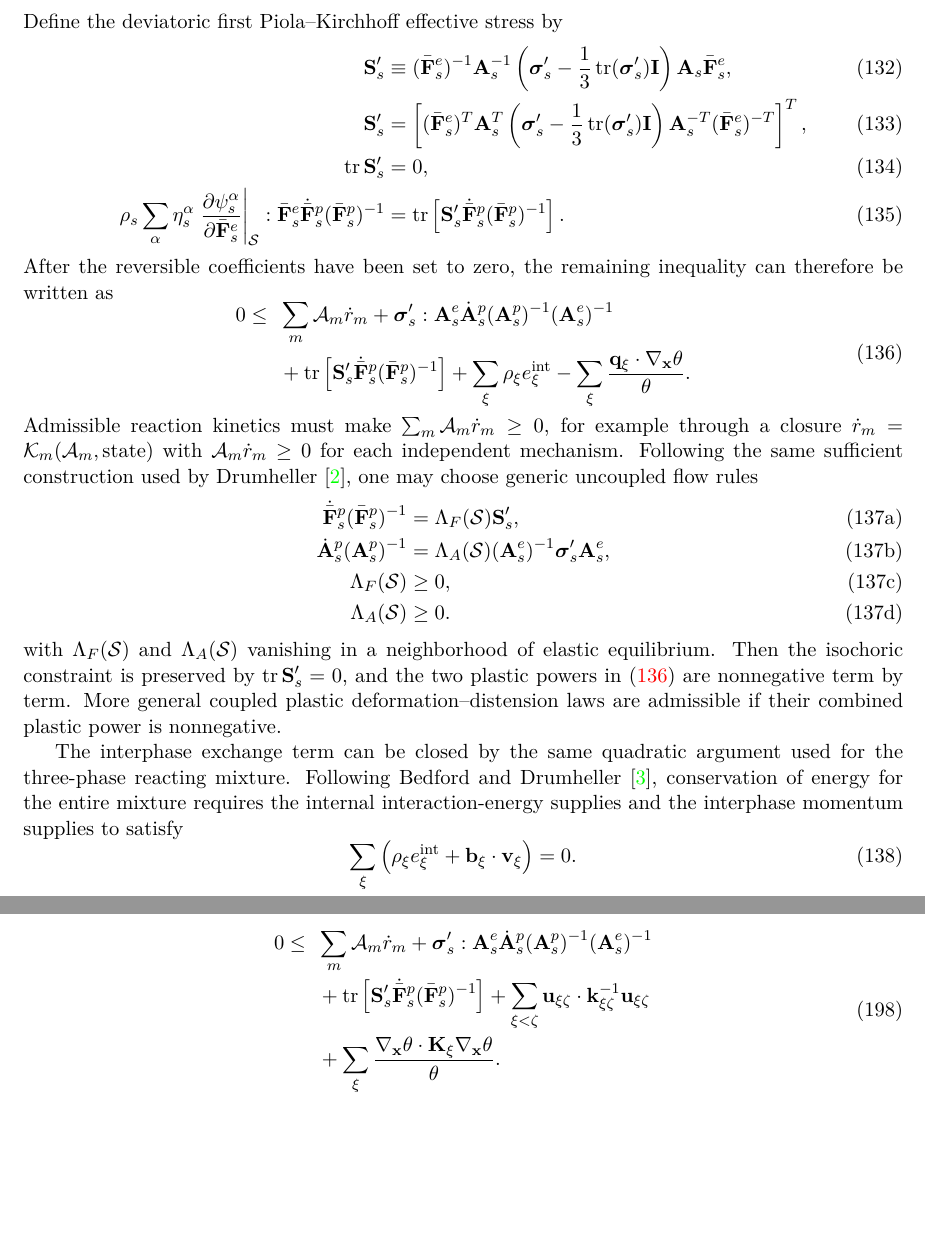
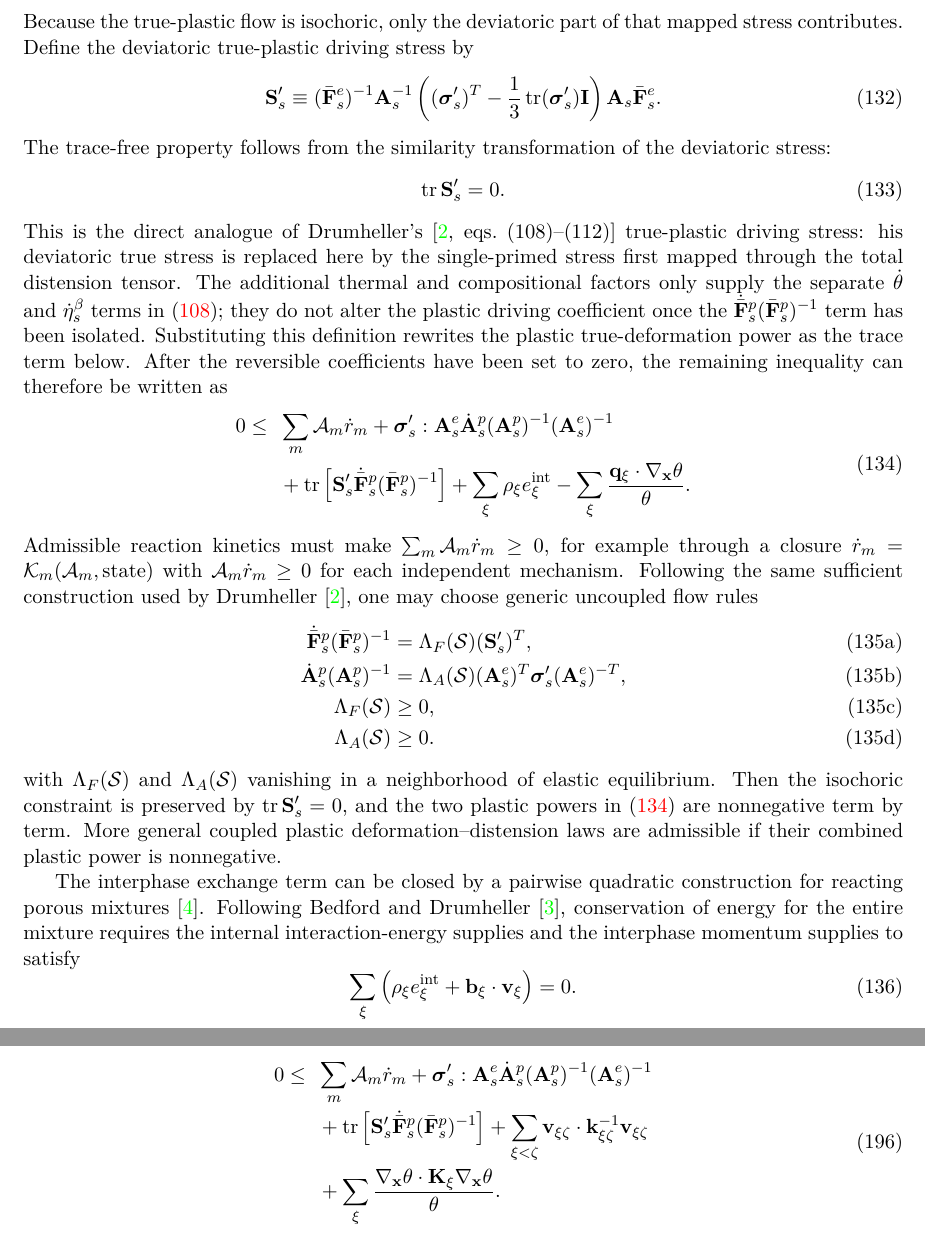
Before and after one commit to johntfoster/Compositional, a LaTeX paper (main.tex, which reads sections/coleman_noll.tex, sections/variational_derivation.tex): two parts of pages 25 and 33 of 39, joined at a grey line, cut at the place of the change, the shorter picture padded with empty space. Compiled offline with pdfLaTeX.

Commit message:
more updates

```diff
--- a/sections/coleman_noll.tex
+++ b/sections/coleman_noll.tex
@@ -995,45 +995,38 @@ the mechanism force power.
 \subsubsection{Plastic flow rules and residual dissipation}
 The plastic-deformation power in the residual inequality is driven by the
 single-primed stress mapped through the distension and true-deformation
-gradients to the plastic-flow configuration.  Define the
-deviatoric first Piola--Kirchhoff effective stress by
-\begin{align}
+gradients to the plastic-flow configuration.  Because the true-plastic flow is
+isochoric, only the deviatoric part of that mapped stress contributes.  Define
+the deviatoric true-plastic driving stress by
+\begin{equation}
 	\mbf S_s'
-	 & \equiv
+	\equiv
 	(\bar{\mbf F}_s^e)^{-1}
 	\mbf A_s^{-1}
 	\left(
-	\bs\sigma_s'
+	(\bs\sigma_s')^T
 	-\frac{1}{3}\operatorname{tr}(\bs\sigma_s')\mbf I
 	\right)
 	\mbf A_s
-	\bar{\mbf F}_s^e,
-	\label{eq:CN_plastic_driving_stress}           \\
-	\mbf S_s'
-	 & =
-	\left[
-		(\bar{\mbf F}_s^e)^T
-		\mbf A_s^T
-		\left(
-		\bs\sigma_s'
-		-\frac{1}{3}\operatorname{tr}(\bs\sigma_s')\mbf I
-		\right)
-		\mbf A_s^{-T}
-		(\bar{\mbf F}_s^e)^{-T}
-		\right]^T,
-	\label{eq:CN_plastic_driving_stress_transpose} \\
+	\bar{\mbf F}_s^e .
+	\label{eq:CN_plastic_driving_stress}
+\end{equation}
+The trace-free property follows from the similarity transformation of the
+deviatoric stress:
+\begin{equation}
 	\operatorname{tr}\mbf S_s'
-	 & =0,
-	\label{eq:CN_plastic_driving_stress_trace}     \\
-	\rho_s\sum_\alpha\eta_s^\alpha
-	\left.\p{\psi_s^\alpha}{\bar{\mbf F}_s^e}\heldfixed{\mc S}
-	:\bar{\mbf F}_s^e
-	\dot{\bar{\mbf F}}_s^p(\bar{\mbf F}_s^p)^{-1}
-	 & =
-	\operatorname{tr}\left[
-		\mbf S_s'\dot{\bar{\mbf F}}_s^p(\bar{\mbf F}_s^p)^{-1}\right].
-	\label{eq:CN_plastic_power_identity}
-\end{align}
+	=0 .
+	\label{eq:CN_plastic_driving_stress_trace}
+\end{equation}
+This is the direct analogue of Drumheller's
+\cite[eqs.~(108)--(112)]{drumheller2000} true-plastic driving stress: his
+deviatoric true stress is replaced here by the single-primed stress first mapped
+through the total distension tensor.  The additional thermal and compositional
+factors only supply the separate $\dot\theta$ and $\dot\eta_s^\beta$ terms in
+\eqref{eq:CN_stress_power_split}; they do not alter the plastic driving
+coefficient once the $\dot{\bar{\mbf F}}_s^p(\bar{\mbf F}_s^p)^{-1}$ term has
+been isolated.  Substituting this definition rewrites the plastic
+true-deformation power as the trace term below.
 After the reversible coefficients have been set to zero, the remaining
 inequality can therefore be written as
 \begin{equation}
@@ -1059,11 +1052,11 @@ one may choose generic uncoupled flow rules
 	\label{eq:CN_generic_plastic_flow_rules}
 	\begin{align}
 		\dot{\bar{\mbf F}}_s^p(\bar{\mbf F}_s^p)^{-1}
-		 & =\Lambda_F(\mc S)\mbf S_s',
+		 & =\Lambda_F(\mc S)(\mbf S_s')^T,
 		\label{eq:CN_generic_plastic_deformation_flow_rule}            \\
 		\dot{\mbf A}_s^p(\mbf A_s^p)^{-1}
 		 & =\Lambda_A(\mc S)
-		(\mbf A_s^e)^{-1}\bs\sigma_s'\mbf A_s^e,
+		(\mbf A_s^e)^T\bs\sigma_s'(\mbf A_s^e)^{-T},
 		\label{eq:CN_generic_plastic_distension_flow_rule}             \\
 		\Lambda_F(\mc S)
 		 & \ge0,
@@ -1073,17 +1066,18 @@ one may choose generic uncoupled flow rules
 		\label{eq:CN_generic_plastic_distension_mobility_nonnegative}
 	\end{align}
 \end{subequations}
-with $\Lambda_F(\mc S)$ and $\Lambda_A(\mc S)$ vanishing in a neighborhood of elastic equilibrium.  Then
-the isochoric constraint is preserved by $\operatorname{tr}\mbf S_s'=0$, and the
-two plastic powers in \eqref{eq:CN_residual_dissipation} are nonnegative term by
-term.  More general coupled plastic deformation--distension laws are admissible
-if their combined plastic power is nonnegative.
+with $\Lambda_F(\mc S)$ and $\Lambda_A(\mc S)$ vanishing in a neighborhood of
+elastic equilibrium.  Then the isochoric constraint is preserved by
+$\operatorname{tr}\mbf S_s'=0$, and the two plastic powers in
+\eqref{eq:CN_residual_dissipation} are nonnegative term by term.  More general
+coupled plastic deformation--distension laws are admissible if their combined
+plastic power is nonnegative.
 
-The interphase exchange term can be closed by the same quadratic argument used
-for the three-phase reacting mixture.  Following Bedford and
-Drumheller~\cite{drumheller1980thermomechanical}, conservation of energy for the
-entire mixture requires the internal interaction-energy supplies and the
-interphase momentum supplies to satisfy
+The interphase exchange term can be closed by a pairwise quadratic construction
+for reacting porous mixtures~\cite{foster2026reactingporous}.  Following
+Bedford and Drumheller~\cite{drumheller1980thermomechanical}, conservation of
+energy for the entire mixture requires the internal interaction-energy supplies
+and the interphase momentum supplies to satisfy
 \begin{equation}
 	\sum_\xi\left(
 	\rho_\xi e_\xi^{\rm int}
@@ -1114,3 +1108,4 @@ terms of $\mbf u_{\xi\zeta}$.
 Then \eqref{eq:CN_interaction_energy_conservation} gives
 \begin{equation}
 	\sum_\xi\rho_\xi e_\xi^{\rm int}
+	=-\sum_{\xi<\zeta}\mbf b_{\zeta\xi}\cdot\mbf v_{\xi\zeta}.
--- a/sections/variational_derivation.tex
+++ b/sections/variational_derivation.tex
@@ -1711,8 +1711,8 @@ The remaining closure laws are dissipative.  They must be chosen so that
 		         & +\operatorname{tr}\left[
 			\mbf S_s'\dot{\bar{\mbf F}}_s^p
 			(\bar{\mbf F}_s^p)^{-1}\right]
-			+\sum_{\xi<\zeta}\mbf u_{\xi\zeta}\cdot
-			\mbf k_{\xi\zeta}^{-1}\mbf u_{\xi\zeta}                       \\
+			+\sum_{\xi<\zeta}\mbf v_{\xi\zeta}\cdot
+			\mbf k_{\xi\zeta}^{-1}\mbf v_{\xi\zeta}                       \\
 		         & +\sum_\xi
 		\frac{\nabla_{\mbf x}\theta\cdot\mbf K_\xi\nabla_{\mbf x}\theta}{\theta} .
 	\end{aligned}
```
Also changed, not shown: sections/coleman_noll.tex (13 more changed lines).
